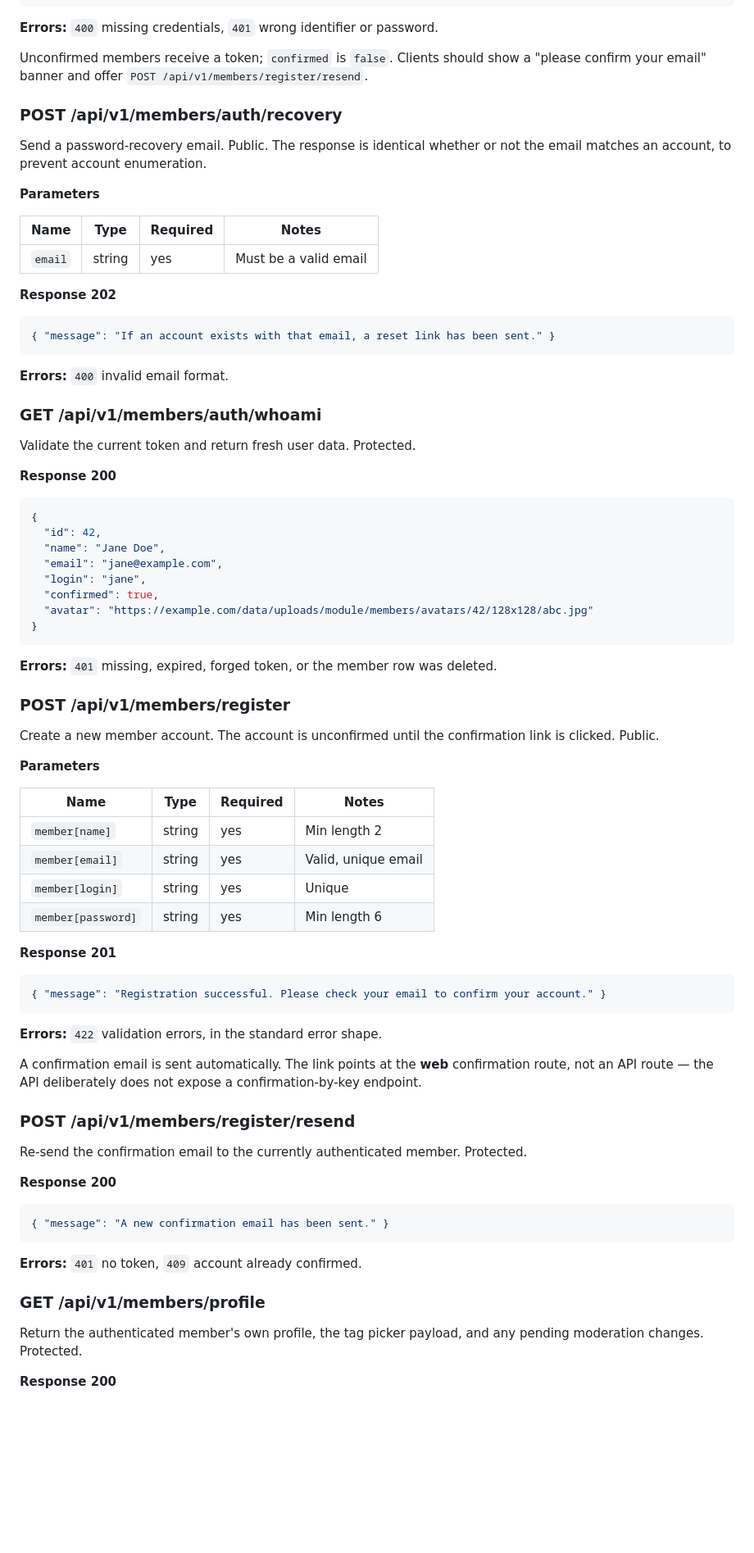
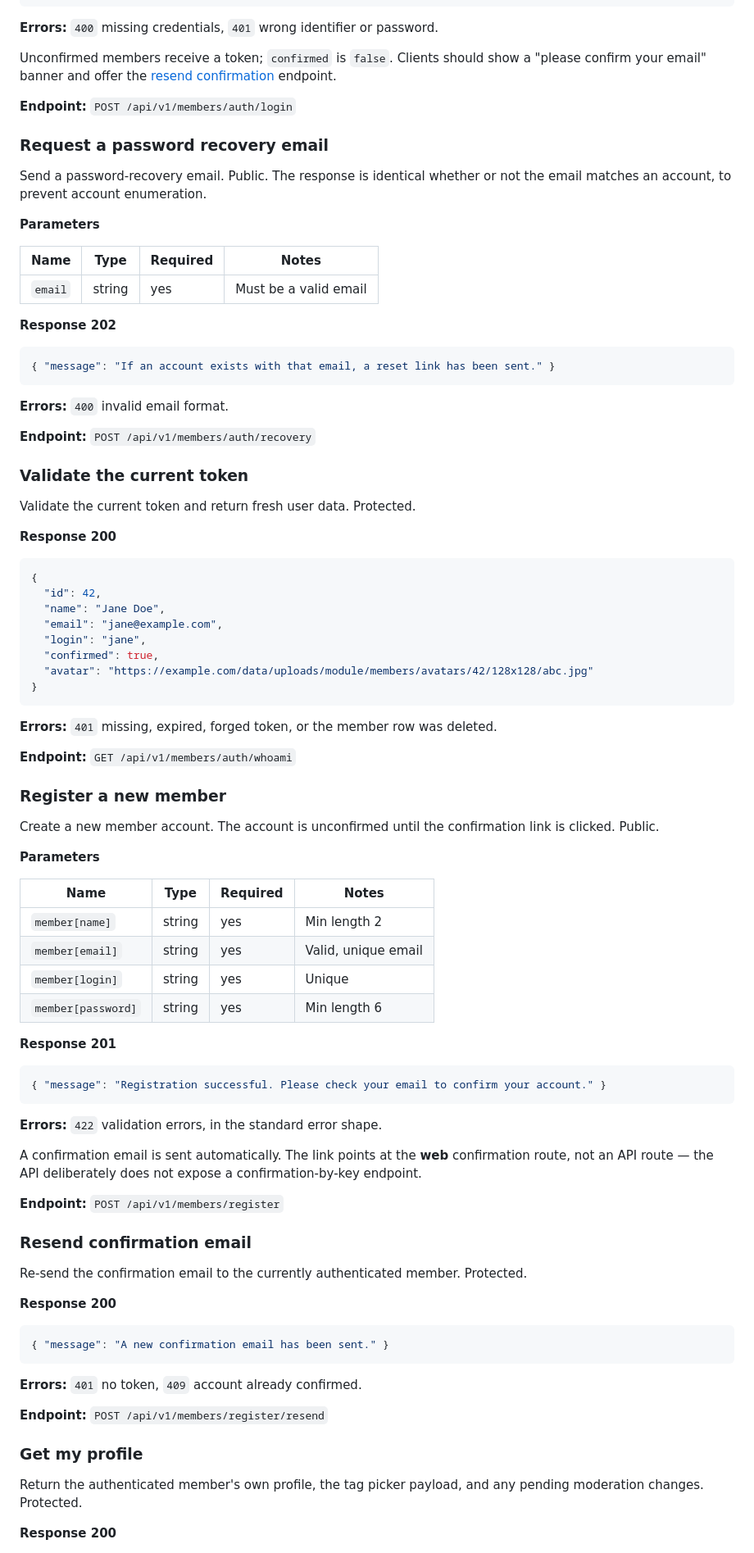
Before and after one commit to bono-cms/Members, a Markdown page: README.md, the part around one of its changes. Shown at 82% size. Rendered like a GitHub page; blank space fills up the shorter version.

```diff
--- a/README.md
+++ b/README.md
@@ -377,19 +380,21 @@ Authenticate and receive a JWT. Public.
 **Errors:** `400` missing credentials, `401` wrong identifier or password.
 
 Unconfirmed members receive a token; `confirmed` is `false`. Clients should
-show a "please confirm your email" banner and offer
-`POST /api/v1/members/register/resend`.
+show a "please confirm your email" banner and offer the
+[resend confirmation](#resend-confirmation-email) endpoint.
 
-### POST /api/v1/members/auth/recovery
+**Endpoint:** `POST /api/v1/members/auth/login`
+
+### Request a password recovery email
 
 Send a password-recovery email. Public. The response is identical whether
 or not the email matches an account, to prevent account enumeration.
 
 **Parameters**
 
-| Name | Type | Required | Notes |
-|---|---|---|---|
-| `email` | string | yes | Must be a valid email |
+| Name    | Type   | Required | Notes                |
+|---------|--------|----------|----------------------|
+| `email` | string | yes      | Must be a valid email |
 
 **Response 202**
 
@@ -399,7 +404,9 @@ or not the email matches an account, to prevent account enumeration.
 
 **Errors:** `400` invalid email format.
 
-### GET /api/v1/members/auth/whoami
+**Endpoint:** `POST /api/v1/members/auth/recovery`
+
+### Validate the current token
 
 Validate the current token and return fresh user data. Protected.
 
@@ -419,19 +426,21 @@ Validate the current token and return fresh user data. Protected.
 **Errors:** `401` missing, expired, forged token, or the member row was
 deleted.
 
-### POST /api/v1/members/register
+**Endpoint:** `GET /api/v1/members/auth/whoami`
+
+### Register a new member
 
 Create a new member account. The account is unconfirmed until the
 confirmation link is clicked. Public.
 
 **Parameters**
 
-| Name | Type | Required | Notes |
-|---|---|---|---|
-| `member[name]` | string | yes | Min length 2 |
-| `member[email]` | string | yes | Valid, unique email |
-| `member[login]` | string | yes | Unique |
-| `member[password]` | string | yes | Min length 6 |
+| Name               | Type   | Required | Notes               |
+|--------------------|--------|----------|---------------------|
+| `member[name]`     | string | yes      | Min length 2        |
+| `member[email]`    | string | yes      | Valid, unique email |
+| `member[login]`    | string | yes      | Unique              |
+| `member[password]` | string | yes      | Min length 6        |
 
 **Response 201**
 
@@ -445,7 +454,9 @@ A confirmation email is sent automatically. The link points at the **web**
 confirmation route, not an API route — the API deliberately does not expose
 a confirmation-by-key endpoint.
 
-### POST /api/v1/members/register/resend
+**Endpoint:** `POST /api/v1/members/register`
+
+### Resend confirmation email
 
 Re-send the confirmation email to the currently authenticated member.
 Protected.
@@ -458,7 +469,9 @@ Protected.
 
 **Errors:** `401` no token, `409` account already confirmed.
 
-### GET /api/v1/members/profile
+**Endpoint:** `POST /api/v1/members/register/resend`
+
+### Get my profile
 
 Return the authenticated member's own profile, the tag picker payload, and
 any pending moderation changes. Protected.
```
Also changed, not shown: other parts of README.md (+103 -76 lines).
